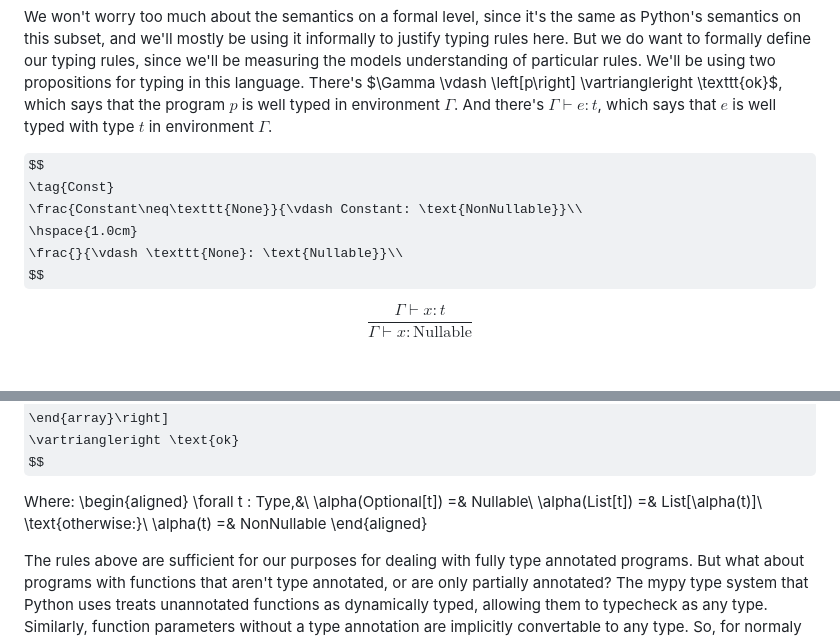
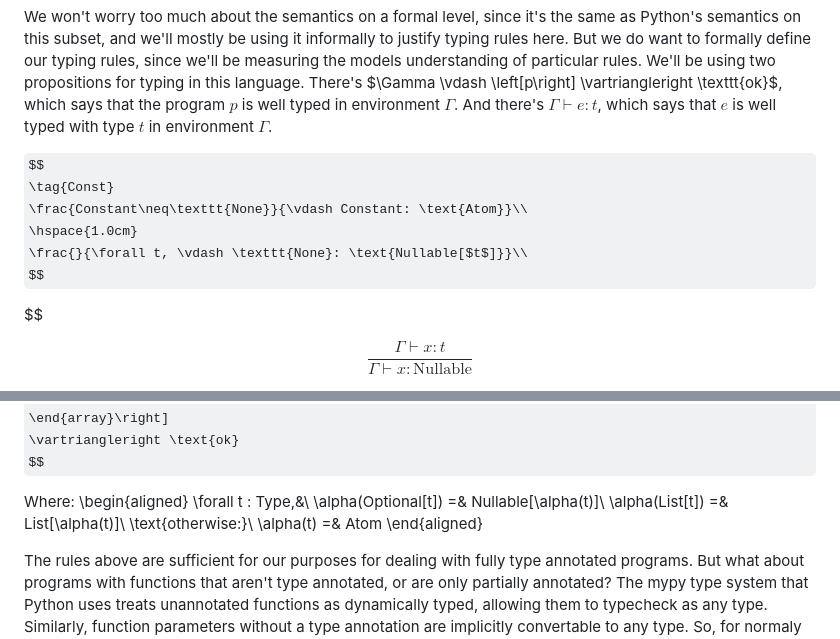
Before and after one commit to dmodel-ai/dmodel-ai.github.io, a Markdown page: understanding-understanding-optionals/blog_post.md, 2 parts joined by grey strips. Rendered like a GitHub page; some formulas as TeX source.

Commit message:
Make types a little richer to account for nesting optionals and lists

```diff
--- a/understanding-understanding-optionals/blog_post.md
+++ b/understanding-understanding-optionals/blog_post.md
@@ -320,9 +320,11 @@ $\Gamma$.
 
 $$
 \tag{Const}
-\frac{Constant\neq\texttt{None}}{\vdash Constant: \text{NonNullable}}\\
+\frac{Constant\neq\texttt{None}}{\vdash Constant: \text{Atom}}\\
 \hspace{1.0cm}
-\frac{}{\vdash \texttt{None}: \text{Nullable}}\\
+\frac{}{\forall t, \vdash \texttt{None}: \text{Nullable[$t$]}}\\
+$$
+
 $$
 
 $$
@@ -418,10 +420,10 @@ $$
 Where:
 \begin{aligned}
 \forall t : Type,&\\
-   \alpha(Optional[t]) =& Nullable\\
+   \alpha(Optional[t]) =& Nullable[\alpha(t)]\\
    \alpha(List[t]) =& List[\alpha(t)]\\
    \text{otherwise:}\\
-   \alpha(t) =& NonNullable
+   \alpha(t) =& Atom
 \end{aligned}
 
 The rules above are sufficient for our purposes for dealing with fully
```
